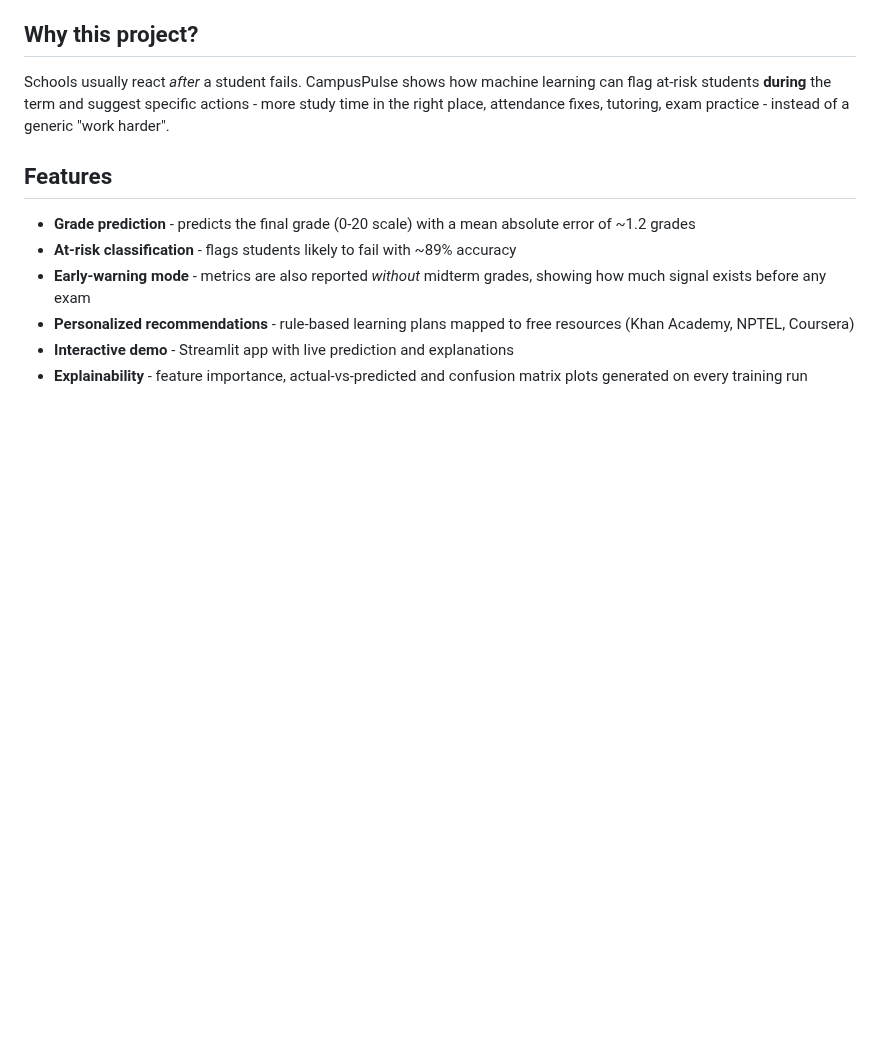
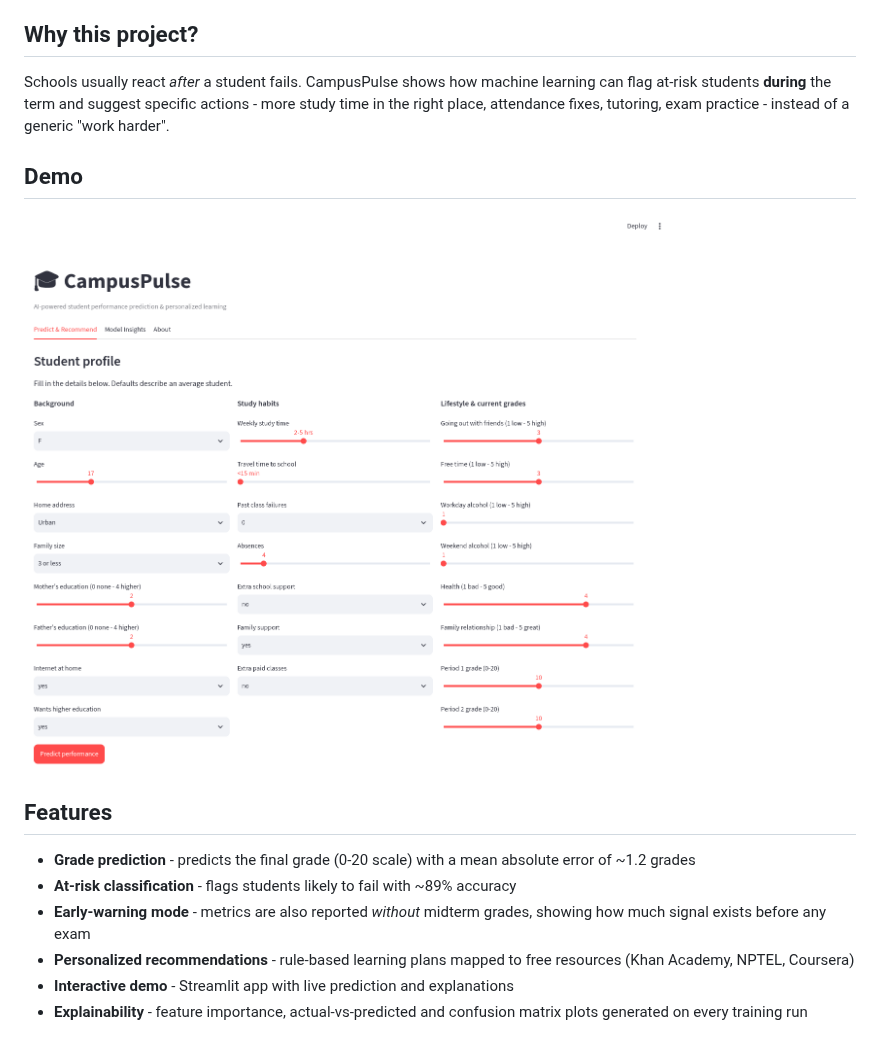
Before and after one commit to TheMaddy2005/campuspulse, a Markdown page: README.md, the part around the change. Rendered like a GitHub page; pictures changed too: docs/screenshot_app.png (added); blank space fills up the shorter version.

Commit message:
Add app screenshot to README

```diff
--- a/README.md
+++ b/README.md
@@ -13,6 +13,10 @@ Schools usually react *after* a student fails. CampusPulse shows how machine
 learning can flag at-risk students **during** the term and suggest specific
 actions - more study time in the right place, attendance fixes, tutoring,
 exam practice - instead of a generic "work harder".
+
+## Demo
+
+![CampusPulse app](docs/screenshot_app.png)
 
 ## Features
 
```
